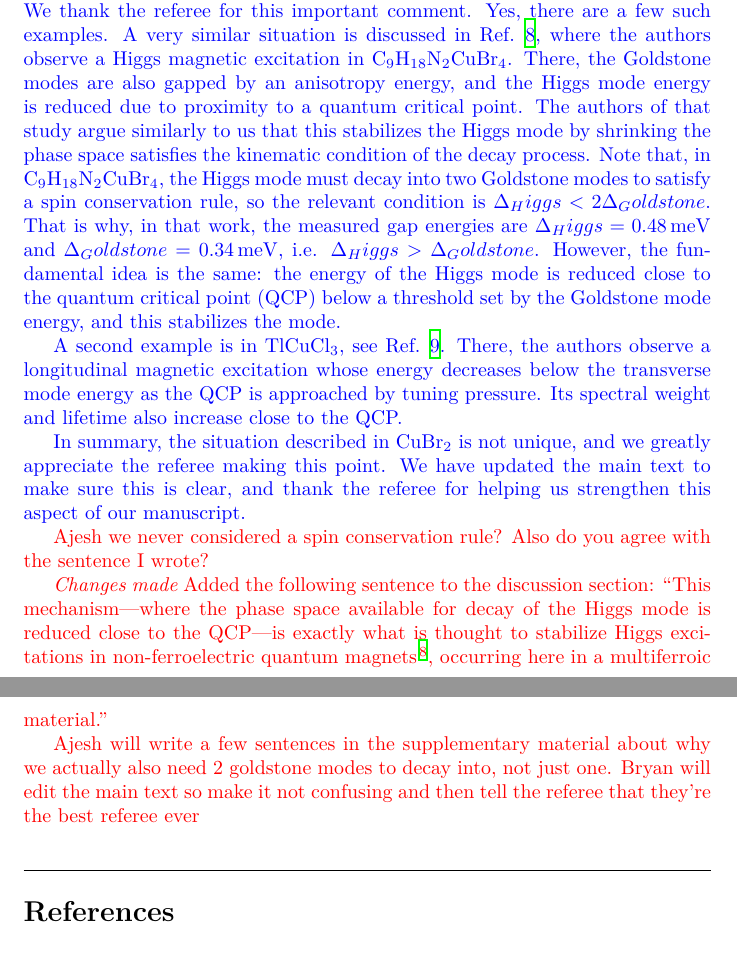
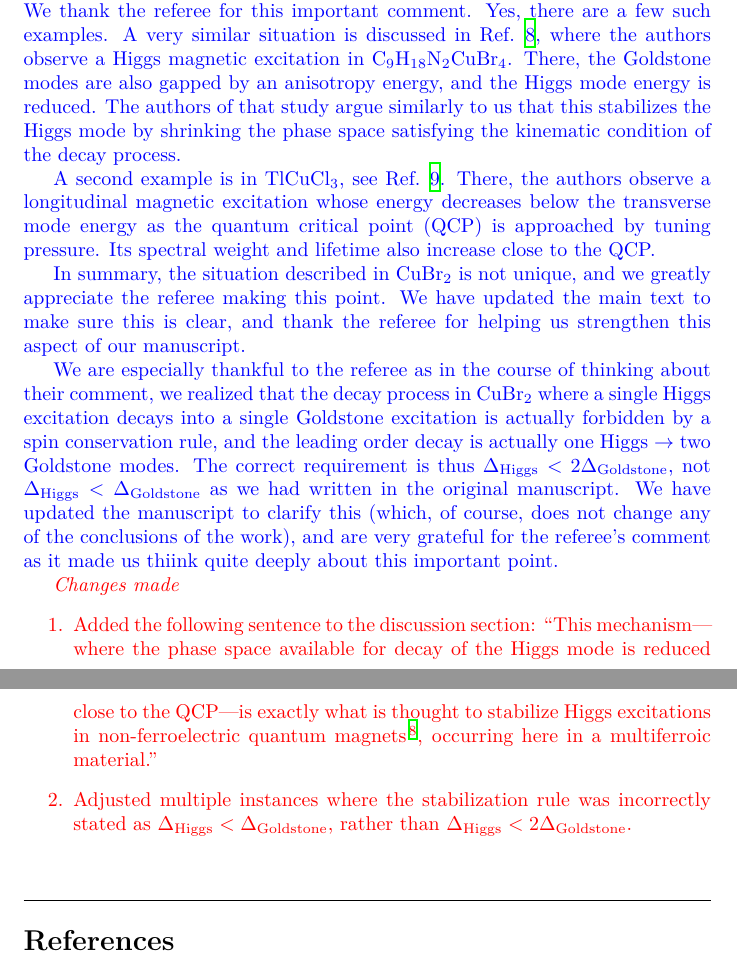
Before and after one commit to bfichera/response_natmat_CuBr2, a LaTeX document (src/main.tex, which reads src/resp/referee03/comment03.tex): two parts of pages 14 and 15 of 15, joined at a grey line, cut so that both start at the same text. Compiled offline with XeLaTeX.

Commit message:
Fix response to ref 3 com 3

```diff
--- a/src/resp/referee03/comment03.tex
+++ b/src/resp/referee03/comment03.tex
@@ -1,13 +1,8 @@
-% TODO
-% Add mathrm to malformed subscripts
 We thank the referee for this important comment.
 Yes, there are a few such examples.
 A very similar situation is discussed in \citet{hong_higgs_2017}, where the authors observe a \higgs magnetic excitation in \ce{C9H18N2CuBr4}.
-There, the \goldstone modes are also gapped by an anisotropy energy, and the \higgs mode energy is reduced due to proximity to a quantum critical point.
-The authors of that study argue similarly to us that this stabilizes the \higgs mode by shrinking the phase space satisfies the kinematic condition of the decay process.
-Note that, in \ce{C9H18N2CuBr4}, the \higgs mode must decay into two \goldstone modes to satisfy a spin conservation rule, so the relevant condition is $\Delta_\higgs < 2\Delta_\goldstone$.
-That is why, in that work, the measured gap energies are $\Delta_\higgs = \qty{0.48}{meV}$ and $\Delta_\goldstone = \qty{0.34}{meV}$, i.e. $\Delta_\higgs > \Delta_\goldstone$.
-However, the fundamental idea is the same: the energy of the \higgs mode is reduced close to the \gls{qcp} below a threshold set by the \goldstone mode energy, and this stabilizes the mode.
+There, the \goldstone modes are also gapped by an anisotropy energy, and the \higgs mode energy is reduced.
+The authors of that study argue similarly to us that this stabilizes the \higgs mode by shrinking the phase space satisfying the kinematic condition of the decay process.
 
 A second example is in \ce{TlCuCl3}, see \citet{ruegg_quantum_2008}.
 There, the authors observe a longitudinal magnetic excitation whose energy decreases below the transverse mode energy as the \gls{qcp} is approached by tuning pressure.
@@ -16,19 +11,17 @@ Its spectral weight and lifetime also increase close to the \gls{qcp}.
 In summary, the situation described in \ce{CuBr2} is not unique, and we greatly appreciate the referee making this point.
 We have updated the main text to make sure this is clear, and thank the referee for helping us strengthen this aspect of our manuscript.
 
-\textcolor{red}{Ajesh we never considered a spin conservation rule? Also do you agree with the sentence I wrote?}
+We are especially thankful to the referee as in the course of thinking about their comment, we realized that the decay process in \ce{CuBr2} where a single \higgs excitation decays into a single \goldstone excitation is actually forbidden by a spin conservation rule, and the leading order decay is actually one \higgs $\rightarrow$ two \goldstone modes.
+The correct requirement is thus $\Delta_\mathrm{\higgs} < 2\Delta_\mathrm{\goldstone}$, not $\Delta_\mathrm{\higgs} < \Delta_\mathrm{\goldstone}$ as we had written in the original manuscript.
+We have updated the manuscript to clarify this (which, of course, does not change any of the conclusions of the work), and are very grateful for the referee's comment as it made us thiink quite deeply about this important point.
 
 \begin{changesmade}
-Added the following sentence to the discussion section: ``This mechanism---where the phase space available for decay of the \higgs mode is reduced close to the \gls{qcp}---is exactly what is thought to stabilize \higgs excitations in non-ferroelectric quantum magnets\citep{hong_higgs_2017}, occurring here in a multiferroic material.''
+\begin{enumerate}
+\item Added the following sentence to the discussion section: ``This mechanism---where the phase space available for decay of the \higgs mode is reduced close to the \gls{qcp}---is exactly what is thought to stabilize \higgs excitations in non-ferroelectric quantum magnets\citep{hong_higgs_2017}, occurring here in a multiferroic material.''
+\item Adjusted multiple instances where the stabilization rule was incorrectly stated as $\Delta_\mathrm{\higgs} < \Delta_\mathrm{\goldstone}$, rather than $\Delta_\mathrm{\higgs} < 2\Delta_\mathrm{\goldstone}$.
+\end{enumerate}
 \end{changesmade}
 
-
 % TODO
-% Review this?
-\textcolor{red}{Ajesh will write a few sentences in the supplementary material about why we actually also need 2 goldstone modes to decay into, not just one. Bryan will edit the main text so make it not confusing and then tell the referee that they're the best referee ever}
-
-
-% TODO
-% Put Quasi -1D in the discussion again. Think about why low anisotropy might
-% mean quantum critical. Read NMR paper more carefully, potentially we can
-% combine all thesee ideas into a great response
+% Do we still need to do this?
+% Ajesh will write a few sentences in the supplementary material about why we actually also need 2 goldstone modes to decay into, not just one.
```
Also changed, not shown: src/resp/referee03/comment01.tex (+6 -0 lines), natmat-response.pdf.
